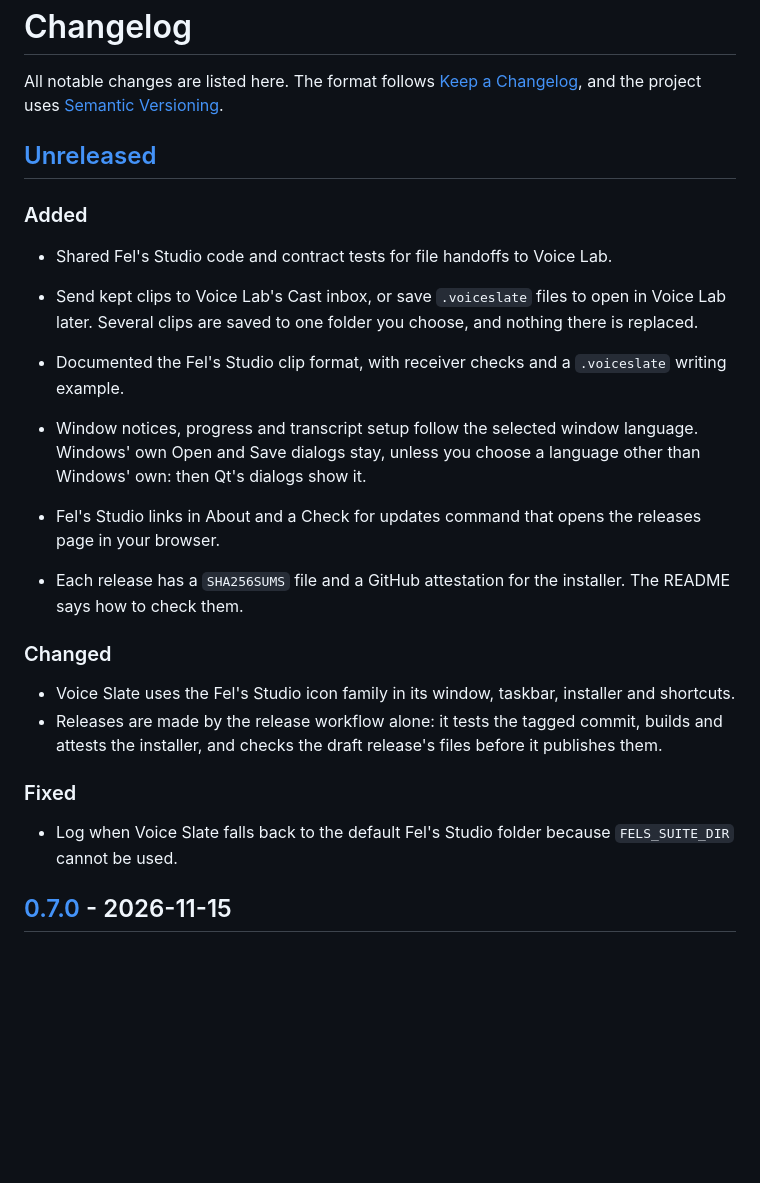
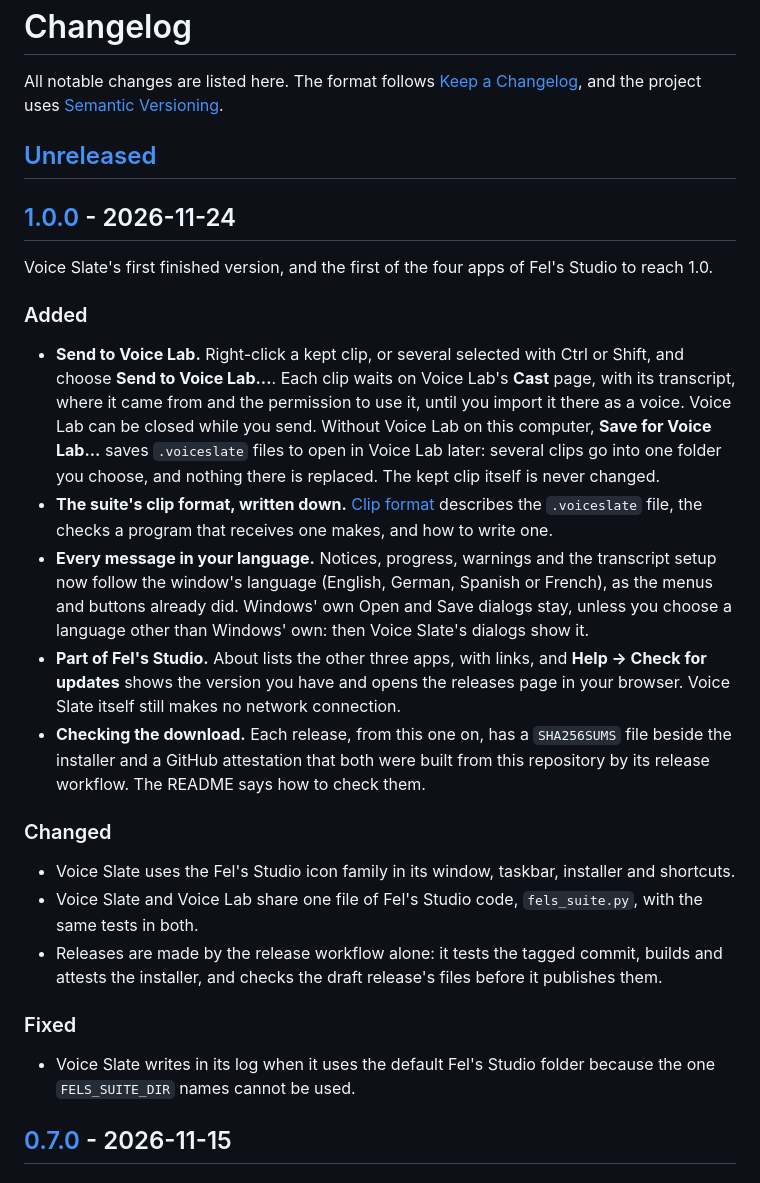
Before and after one commit to Fel101/fels-voice-slate, a Markdown page: CHANGELOG.md, the part around one of its changes. GitHub-like rendering; blank space fills up the shorter version.

```diff
--- a/CHANGELOG.md
+++ b/CHANGELOG.md
@@ -5,27 +5,38 @@ the project uses [Semantic Versioning](https://semver.org/).
 
 ## [Unreleased]
 
+## [1.0.0] - 2026-11-24
+
+Voice Slate's first finished version, and the first of the four apps of Fel's Studio to reach 1.0.
+
 ### Added
 
-- Shared Fel's Studio code and contract tests for file handoffs to Voice Lab.
-- Send kept clips to Voice Lab's Cast inbox, or save `.voiceslate` files to open in Voice Lab later. Several clips are
-  saved to one folder you choose, and nothing there is replaced.
-- Documented the Fel's Studio clip format, with receiver checks and a `.voiceslate` writing example.
-- Window notices, progress and transcript setup follow the selected window language. Windows' own Open and Save
-  dialogs stay, unless you choose a language other than Windows' own: then Qt's dialogs show it.
-- Fel's Studio links in About and a Check for updates command that opens the releases page in your browser.
-
-- Each release has a `SHA256SUMS` file and a GitHub attestation for the installer. The README says how to check them.
+- **Send to Voice Lab.** Right-click a kept clip, or several selected with Ctrl or Shift, and choose **Send to Voice
+  Lab...**. Each clip waits on Voice Lab's **Cast** page, with its transcript, where it came from and the permission to use
+  it, until you import it there as a voice. Voice Lab can be closed while you send. Without Voice Lab on this computer,
+  **Save for Voice Lab...** saves `.voiceslate` files to open in Voice Lab later: several clips go into one folder you
+  choose, and nothing there is replaced. The kept clip itself is never changed.
+- **The suite's clip format, written down.** [Clip format](docs/clip-format.md) describes the `.voiceslate` file, the checks
+  a program that receives one makes, and how to write one.
+- **Every message in your language.** Notices, progress, warnings and the transcript setup now follow the window's language
+  (English, German, Spanish or French), as the menus and buttons already did. Windows' own Open and Save dialogs stay,
+  unless you choose a language other than Windows' own: then Voice Slate's dialogs show it.
+- **Part of Fel's Studio.** About lists the other three apps, with links, and **Help → Check for updates** shows the version
+  you have and opens the releases page in your browser. Voice Slate itself still makes no network connection.
+- **Checking the download.** Each release, from this one on, has a `SHA256SUMS` file beside the installer and a GitHub
+  attestation that both were built from this repository by its release workflow. The README says how to check them.
 
 ### Changed
 
 - Voice Slate uses the Fel's Studio icon family in its window, taskbar, installer and shortcuts.
+- Voice Slate and Voice Lab share one file of Fel's Studio code, `fels_suite.py`, with the same tests in both.
 - Releases are made by the release workflow alone: it tests the tagged commit, builds and attests the installer, and checks
   the draft release's files before it publishes them.
 
 ### Fixed
 
-- Log when Voice Slate falls back to the default Fel's Studio folder because `FELS_SUITE_DIR` cannot be used.
+- Voice Slate writes in its log when it uses the default Fel's Studio folder because the one `FELS_SUITE_DIR` names cannot
+  be used.
 
 ## [0.7.0] - 2026-11-15
 
```
Also changed, not shown: other parts of CHANGELOG.md (+2 -1 lines), README.md (+4 -0 lines), docs/clip-format.md (+2 -2 lines), docs/images/about.png, 4 other files.
